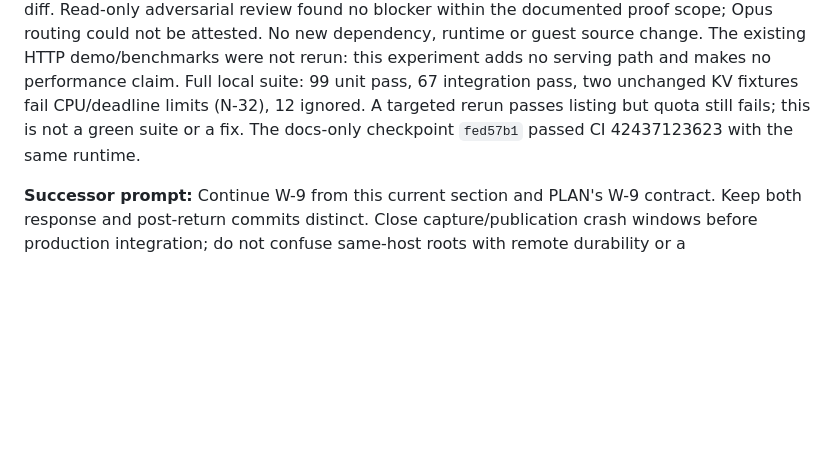
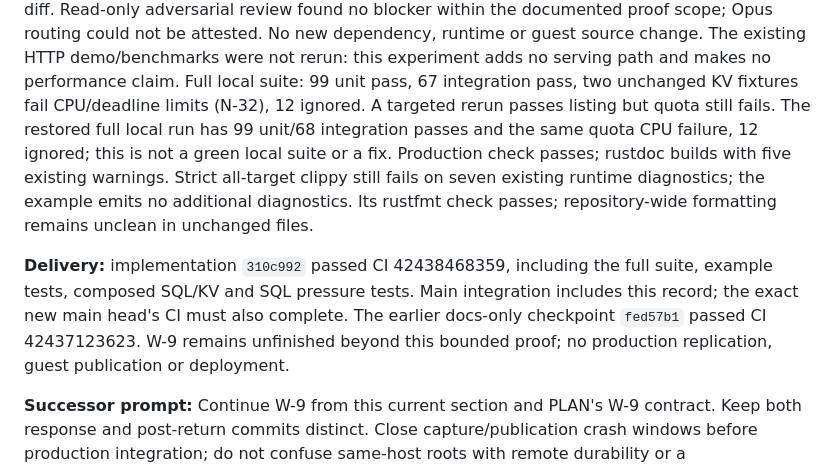
Before and after one commit to carsonfarmer/nanovm, a Markdown page: HANDOFF.md, the part around the change. Rendered like a GitHub page; blank space fills up the shorter version.

Commit message:
Record W-9 proof validation and remaining production gaps
Amp-Thread-ID: https://ampcode.com/threads/T-01a1b8e1-f365-71bf-a1db-03968d59bd33
Co-authored-by: Carson Farmer <carson.farmer@gmail.com>

```diff
--- a/HANDOFF.md
+++ b/HANDOFF.md
@@ -33,8 +33,18 @@ Opus routing could not be attested. No new dependency, runtime or guest source c
 The existing HTTP demo/benchmarks were not rerun: this experiment adds no serving
 path and makes no performance claim. Full local suite: 99 unit pass, 67 integration
 pass, two unchanged KV fixtures fail CPU/deadline limits (N-32), 12 ignored. A
-targeted rerun passes listing but quota still fails; this is not a green suite or a
-fix. The docs-only checkpoint `fed57b1` passed CI 42437123623 with the same runtime.
+targeted rerun passes listing but quota still fails. The restored full local run
+has 99 unit/68 integration passes and the same quota CPU failure, 12 ignored;
+this is not a green local suite or a fix. Production check passes; rustdoc builds
+with five existing warnings. Strict all-target clippy still fails on seven existing
+runtime diagnostics; the example emits no additional diagnostics. Its rustfmt check
+passes; repository-wide formatting remains unclean in unchanged files.
+
+**Delivery:** implementation `310c992` passed CI 42438468359, including the full
+suite, example tests, composed SQL/KV and SQL pressure tests. Main integration
+includes this record; the exact new main head's CI must also complete. The earlier
+docs-only checkpoint `fed57b1` passed CI 42437123623. W-9 remains unfinished beyond
+this bounded proof; no production replication, guest publication or deployment.
 
 **Successor prompt:** Continue W-9 from this current section and PLAN's W-9 contract.
 Keep both response and post-return commits distinct. Close capture/publication crash
```
Also changed, not shown: ISSUES.md (+3 -2 lines).
